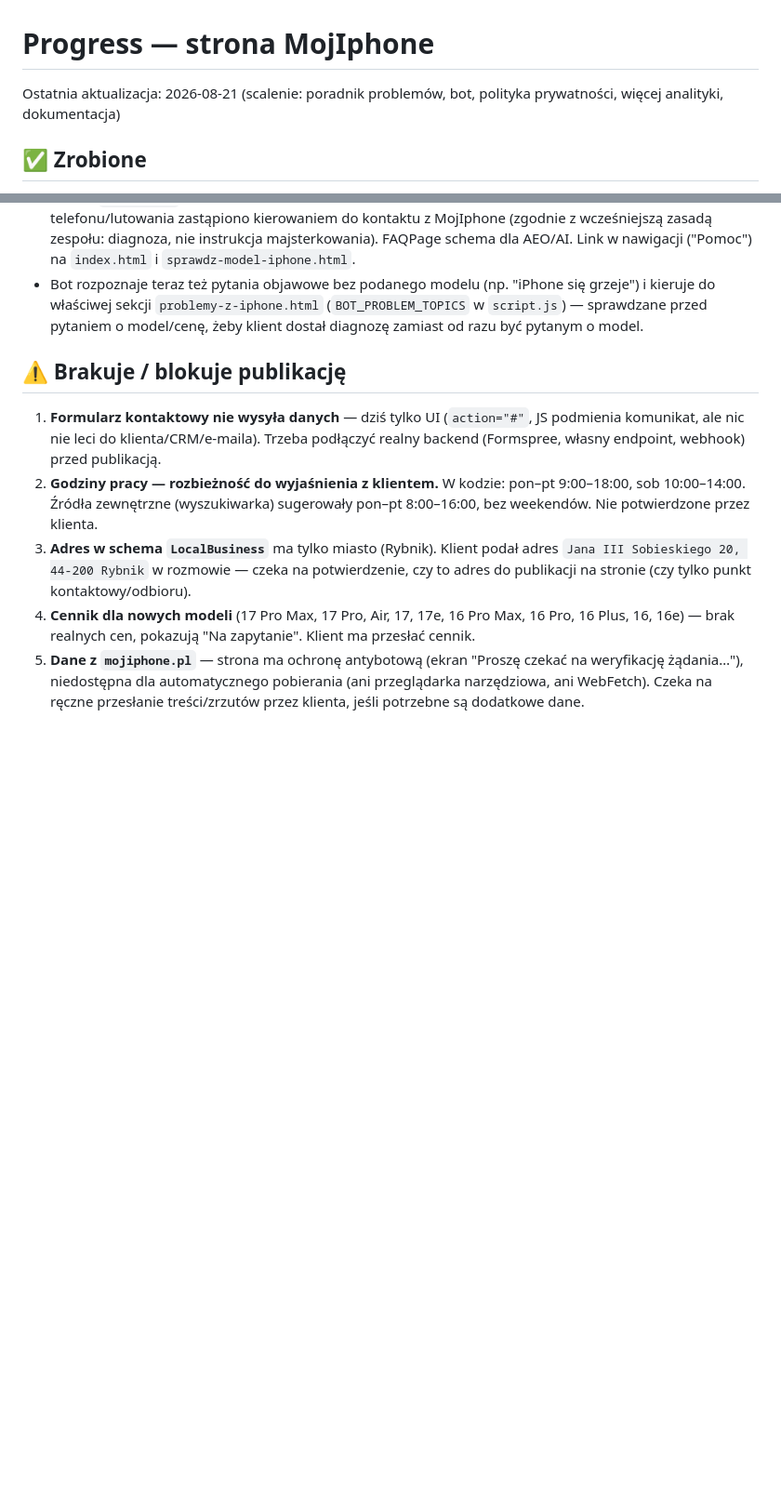
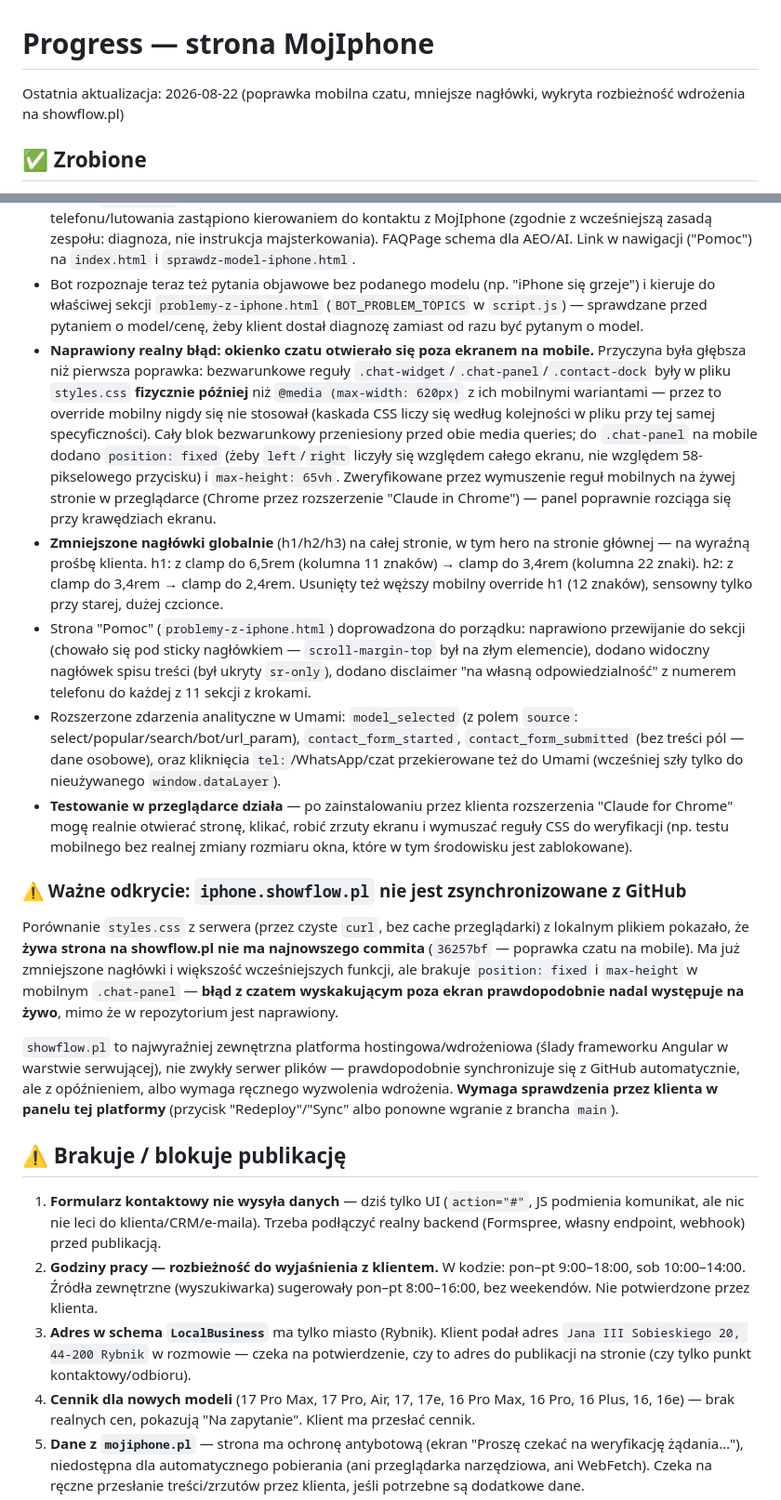
Before and after one commit to tomtecki/Iphone, a Markdown page: progress.md, 2 parts joined by grey strips. Shown at 93% size. Drawn GitHub-style; blank space fills up the shorter version.

Commit message:
Aktualizuj progress.md: poprawka mobilna czatu, mniejsze nagłówki, rozbieżność wdrożenia na showflow.pl
Co-Authored-By: Claude Sonnet 5 <noreply@anthropic.com>

```diff
--- a/progress.md
+++ b/progress.md
@@ -1,6 +1,6 @@
 # Progress — strona MojIphone
 
-Ostatnia aktualizacja: 2026-08-21 (scalenie: poradnik problemów, bot, polityka prywatności, więcej analityki, dokumentacja)
+Ostatnia aktualizacja: 2026-08-22 (poprawka mobilna czatu, mniejsze nagłówki, wykryta rozbieżność wdrożenia na showflow.pl)
 
 ## ✅ Zrobione
 
@@ -26,6 +26,17 @@ Ostatnia aktualizacja: 2026-08-21 (scalenie: poradnik problemów, bot, polityka
 - Faza 2 bota (zbieranie leadów + integracja z systemem obsługującym naprawy) — zaplanowana w `pomysły.md`, jeszcze niezaimplementowana.
 - **`problemy-z-iphone.html`** — poradnik "co zrobić, gdy..." dla 11 najczęstszych problemów (bateria, przegrzewanie, ghost touch, ostrzeżenie o cieczy, wolne działanie, brak sieci, restart co kilka minut/panic-full, brak głosu 12/12 Pro, Touch Disease 6 Plus, Audio IC Disease 7/7 Plus, zielony/biały ekran 13 Pro), źródło: `usterki.md` od klienta. Bezpieczne kroki programowe zostały, ale treści DIY dotyczące otwierania telefonu/lutowania zastąpiono kierowaniem do kontaktu z MojIphone (zgodnie z wcześniejszą zasadą zespołu: diagnoza, nie instrukcja majsterkowania). FAQPage schema dla AEO/AI. Link w nawigacji ("Pomoc") na `index.html` i `sprawdz-model-iphone.html`.
 - Bot rozpoznaje teraz też pytania objawowe bez podanego modelu (np. "iPhone się grzeje") i kieruje do właściwej sekcji `problemy-z-iphone.html` (`BOT_PROBLEM_TOPICS` w `script.js`) — sprawdzane przed pytaniem o model/cenę, żeby klient dostał diagnozę zamiast od razu być pytanym o model.
+- **Naprawiony realny błąd: okienko czatu otwierało się poza ekranem na mobile.** Przyczyna była głębsza niż pierwsza poprawka: bezwarunkowe reguły `.chat-widget`/`.chat-panel`/`.contact-dock` były w pliku `styles.css` **fizycznie później** niż `@media (max-width: 620px)` z ich mobilnymi wariantami — przez to override mobilny nigdy się nie stosował (kaskada CSS liczy się według kolejności w pliku przy tej samej specyficzności). Cały blok bezwarunkowy przeniesiony przed obie media queries; do `.chat-panel` na mobile dodano `position: fixed` (żeby `left`/`right` liczyły się względem całego ekranu, nie względem 58-pikselowego przycisku) i `max-height: 65vh`. Zweryfikowane przez wymuszenie reguł mobilnych na żywej stronie w przeglądarce (Chrome przez rozszerzenie "Claude in Chrome") — panel poprawnie rozciąga się przy krawędziach ekranu.
+- **Zmniejszone nagłówki globalnie** (h1/h2/h3) na całej stronie, w tym hero na stronie głównej — na wyraźną prośbę klienta. h1: z clamp do 6,5rem (kolumna 11 znaków) → clamp do 3,4rem (kolumna 22 znaki). h2: z clamp do 3,4rem → clamp do 2,4rem. Usunięty też węższy mobilny override h1 (12 znaków), sensowny tylko przy starej, dużej czcionce.
+- Strona "Pomoc" (`problemy-z-iphone.html`) doprowadzona do porządku: naprawiono przewijanie do sekcji (chowało się pod sticky nagłówkiem — `scroll-margin-top` był na złym elemencie), dodano widoczny nagłówek spisu treści (był ukryty `sr-only`), dodano disclaimer "na własną odpowiedzialność" z numerem telefonu do każdej z 11 sekcji z krokami.
+- Rozszerzone zdarzenia analityczne w Umami: `model_selected` (z polem `source`: select/popular/search/bot/url_param), `contact_form_started`, `contact_form_submitted` (bez treści pól — dane osobowe), oraz kliknięcia `tel:`/WhatsApp/czat przekierowane też do Umami (wcześniej szły tylko do nieużywanego `window.dataLayer`).
+- **Testowanie w przeglądarce działa** — po zainstalowaniu przez klienta rozszerzenia "Claude for Chrome" mogę realnie otwierać stronę, klikać, robić zrzuty ekranu i wymuszać reguły CSS do weryfikacji (np. testu mobilnego bez realnej zmiany rozmiaru okna, które w tym środowisku jest zablokowane).
+
+### ⚠️ Ważne odkrycie: `iphone.showflow.pl` nie jest zsynchronizowane z GitHub
+
+Porównanie `styles.css` z serwera (przez czyste `curl`, bez cache przeglądarki) z lokalnym plikiem pokazało, że **żywa strona na showflow.pl nie ma najnowszego commita** (`36257bf` — poprawka czatu na mobile). Ma już zmniejszone nagłówki i większość wcześniejszych funkcji, ale brakuje `position: fixed` i `max-height` w mobilnym `.chat-panel` — **błąd z czatem wyskakującym poza ekran prawdopodobnie nadal występuje na żywo**, mimo że w repozytorium jest naprawiony.
+
+`showflow.pl` to najwyraźniej zewnętrzna platforma hostingowa/wdrożeniowa (ślady frameworku Angular w warstwie serwującej), nie zwykły serwer plików — prawdopodobnie synchronizuje się z GitHub automatycznie, ale z opóźnieniem, albo wymaga ręcznego wyzwolenia wdrożenia. **Wymaga sprawdzenia przez klienta w panelu tej platformy** (przycisk "Redeploy"/"Sync" albo ponowne wgranie z brancha `main`).
 
 ## ⚠️ Brakuje / blokuje publikację
 
```
Also changed, not shown: other parts of progress.md (+2 -0 lines).
